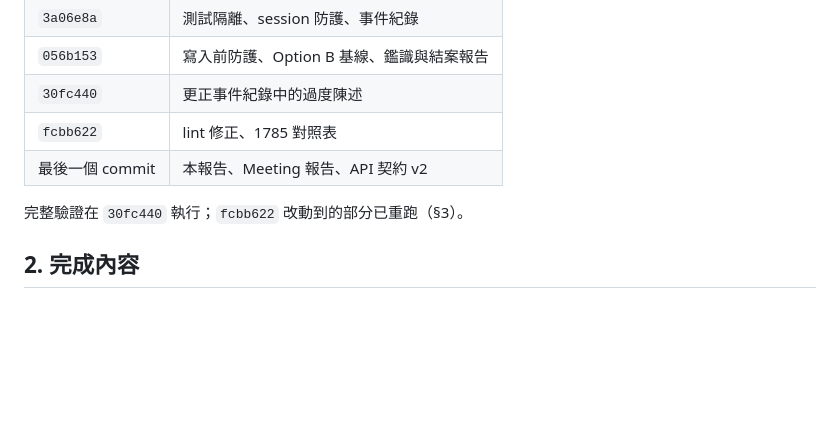
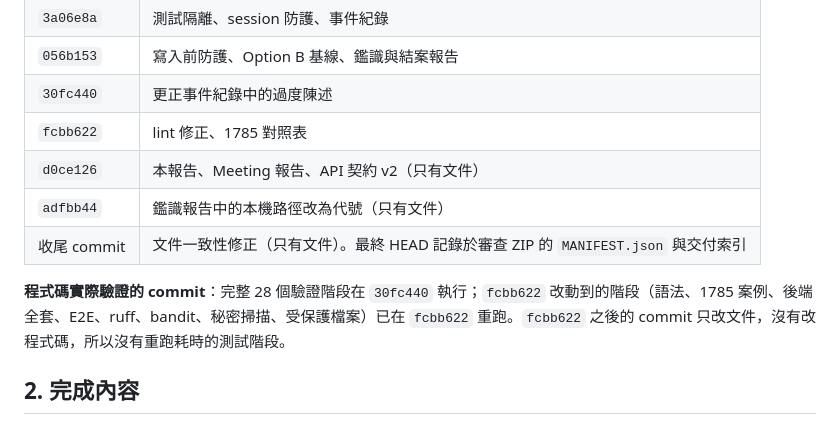
Before and after one commit to ethankdok/Financial-Risk-Alert-System, a Markdown page: docs/development/INTEGRITY_PHASE1_1_FINAL_REPORT.md, the part around the change. Drawn GitHub-style; blank space fills up the shorter version.

```diff
--- a/docs/development/INTEGRITY_PHASE1_1_FINAL_REPORT.md
+++ b/docs/development/INTEGRITY_PHASE1_1_FINAL_REPORT.md
@@ -16,9 +16,11 @@
 | `056b153` | 寫入前防護、Option B 基線、鑑識與結案報告 |
 | `30fc440` | 更正事件紀錄中的過度陳述 |
 | `fcbb622` | lint 修正、1785 對照表 |
-| 最後一個 commit | 本報告、Meeting 報告、API 契約 v2 |
+| `d0ce126` | 本報告、Meeting 報告、API 契約 v2（只有文件） |
+| `adfbb44` | 鑑識報告中的本機路徑改為代號（只有文件） |
+| 收尾 commit | 文件一致性修正（只有文件）。最終 HEAD 記錄於審查 ZIP 的 `MANIFEST.json` 與交付索引 |
 
-完整驗證在 `30fc440` 執行；`fcbb622` 改動到的部分已重跑（§3）。
+**程式碼實際驗證的 commit**：完整 28 個驗證階段在 `30fc440` 執行；`fcbb622` 改動到的階段（語法、1785 案例、後端全套、E2E、ruff、bandit、秘密掃描、受保護檔案）已在 `fcbb622` 重跑。`fcbb622` 之後的 commit 只改文件，沒有改程式碼，所以沒有重跑耗時的測試階段。
 
 ## 2. 完成內容
 
```
Also changed, not shown: docs/data/INTEGRITY_WORKBENCH_API_CONTRACT.md (+1 -1 lines), docs/research/INTEGRITY_1785_CASE_FEATURE_MATRIX.md (+3 -1 lines).
